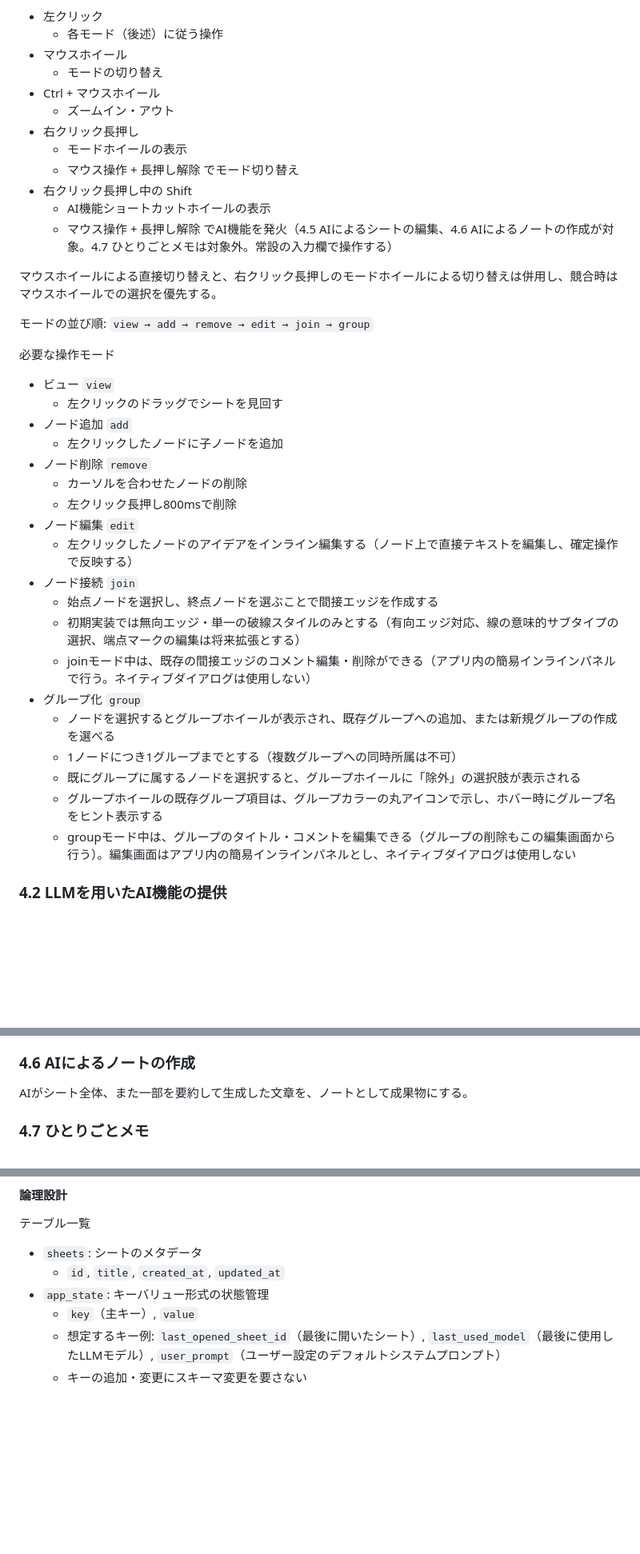
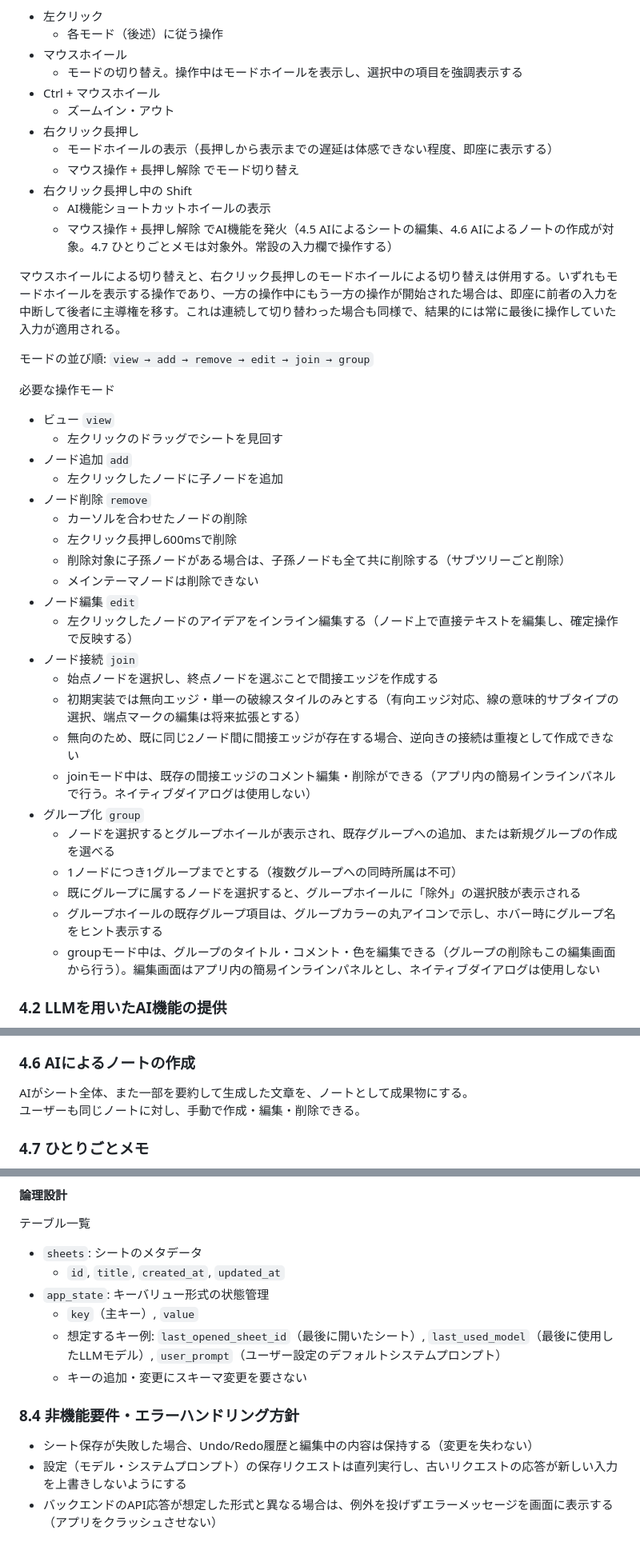
Before and after one commit to mie-u-psd-2026/mu-psd12, a Markdown page: design-document.md, 3 parts joined by grey strips. Shown at 80% size. Rendered like a GitHub page; blank space fills up the shorter version.

```diff
--- a/design-document.md
+++ b/design-document.md
@@ -62,11 +62,11 @@ AIのサポート機能がついたブレインストーミングのシート管
 - 左クリック
   - 各モード（後述）に従う操作
 - マウスホイール
-  - モードの切り替え
+  - モードの切り替え。操作中はモードホイールを表示し、選択中の項目を強調表示する
 - Ctrl + マウスホイール
   - ズームイン・アウト
 - 右クリック長押し
-  - モードホイールの表示
+  - モードホイールの表示（長押しから表示までの遅延は体感できない程度、即座に表示する）
   - マウス操作 + 長押し解除 でモード切り替え
 - 右クリック長押し中の Shift
   - AI機能ショートカットホイールの表示
@@ -74,7 +74,7 @@ AIのサポート機能がついたブレインストーミングのシート管
 
 <!-- TODO: マウス操作とトラックパッド操作の挙動の違いへの対応方針を定義する -->
 
-マウスホイールによる直接切り替えと、右クリック長押しのモードホイールによる切り替えは併用し、競合時はマウスホイールでの選択を優先する。
+マウスホイールによる切り替えと、右クリック長押しのモードホイールによる切り替えは併用する。いずれもモードホイールを表示する操作であり、一方の操作中にもう一方の操作が開始された場合は、即座に前者の入力を中断して後者に主導権を移す。これは連続して切り替わった場合も同様で、結果的には常に最後に操作していた入力が適用される。
 
 モードの並び順: `view → add → remove → edit → join → group`
 
@@ -86,19 +86,22 @@ AIのサポート機能がついたブレインストーミングのシート管
   - 左クリックしたノードに子ノードを追加
 - ノード削除 `remove`
   - カーソルを合わせたノードの削除
-  - 左クリック長押し800msで削除
+  - 左クリック長押し600msで削除
+  - 削除対象に子孫ノードがある場合は、子孫ノードも全て共に削除する（サブツリーごと削除）
+  - メインテーマノードは削除できない
 - ノード編集 `edit`
   - 左クリックしたノードのアイデアをインライン編集する（ノード上で直接テキストを編集し、確定操作で反映する）
 - ノード接続 `join`
   - 始点ノードを選択し、終点ノードを選ぶことで間接エッジを作成する
   - 初期実装では無向エッジ・単一の破線スタイルのみとする（有向エッジ対応、線の意味的サブタイプの選択、端点マークの編集は将来拡張とする）
+  - 無向のため、既に同じ2ノード間に間接エッジが存在する場合、逆向きの接続は重複として作成できない
   - joinモード中は、既存の間接エッジのコメント編集・削除ができる（アプリ内の簡易インラインパネルで行う。ネイティブダイアログは使用しない）
 - グループ化 `group`
   - ノードを選択するとグループホイールが表示され、既存グループへの追加、または新規グループの作成を選べる
   - 1ノードにつき1グループまでとする（複数グループへの同時所属は不可）
   - 既にグループに属するノードを選択すると、グループホイールに「除外」の選択肢が表示される
   - グループホイールの既存グループ項目は、グループカラーの丸アイコンで示し、ホバー時にグループ名をヒント表示する
-  - groupモード中は、グループのタイトル・コメントを編集できる（グループの削除もこの編集画面から行う）。編集画面はアプリ内の簡易インラインパネルとし、ネイティブダイアログは使用しない
+  - groupモード中は、グループのタイトル・コメント・色を編集できる（グループの削除もこの編集画面から行う）。編集画面はアプリ内の簡易インラインパネルとし、ネイティブダイアログは使用しない
 
 ### 4.2 LLMを用いたAI機能の提供
 
@@ -145,6 +148,7 @@ AIにトランザクションの提案を行わせる
 ### 4.6 AIによるノートの作成
 
 AIがシート全体、また一部を要約して生成した文章を、ノートとして成果物にする。
+ユーザーも同じノートに対し、手動で作成・編集・削除できる。
 
 ### 4.7 ひとりごとメモ
 
@@ -489,3 +509,9 @@ RESTful設計に準ずる。
   - `key`（主キー）, `value`
   - 想定するキー例: `last_opened_sheet_id`（最後に開いたシート）, `last_used_model`（最後に使用したLLMモデル）, `user_prompt`（ユーザー設定のデフォルトシステムプロンプト）
   - キーの追加・変更にスキーマ変更を要さない
+
+### 8.4 非機能要件・エラーハンドリング方針
+
+- シート保存が失敗した場合、Undo/Redo履歴と編集中の内容は保持する（変更を失わない）
+- 設定（モデル・システムプロンプト）の保存リクエストは直列実行し、古いリクエストの応答が新しい入力を上書きしないようにする
+- バックエンドのAPI応答が想定した形式と異なる場合は、例外を投げずエラーメッセージを画面に表示する（アプリをクラッシュさせない）
```
Also changed, not shown: other parts of design-document.md (+16 -0 lines).
